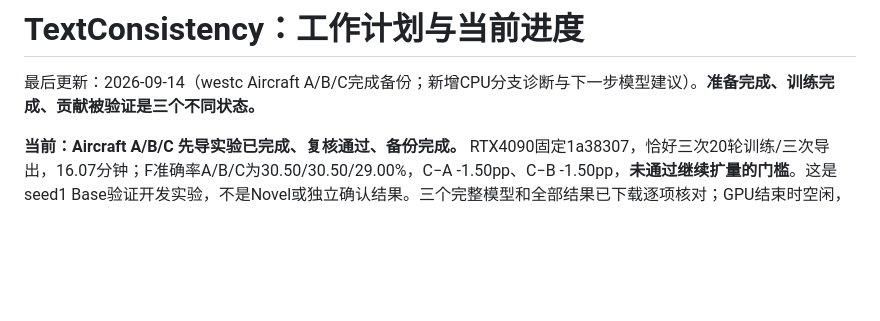
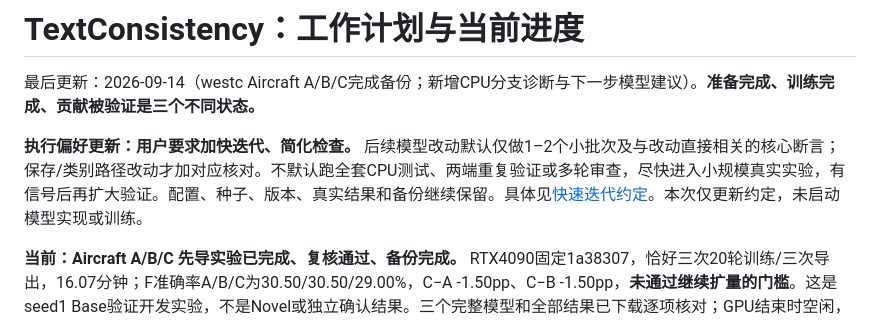
Before and after one commit to guiyangyuan/CDPF, a Markdown page: PROJECT_STATUS.md, the part around the change. GitHub-like rendering; blank space fills up the shorter version.

Commit message:
docs: simplify model iteration checks per user preference

```diff
--- a/PROJECT_STATUS.md
+++ b/PROJECT_STATUS.md
@@ -1,6 +1,8 @@
 # TextConsistency：工作计划与当前进度
 
 最后更新：2026-09-14（westc Aircraft A/B/C完成备份；新增CPU分支诊断与下一步模型建议）。**准备完成、训练完成、贡献被验证是三个不同状态。**
+
+**执行偏好更新：用户要求加快迭代、简化检查。** 后续模型改动默认仅做1–2个小批次及与改动直接相关的核心断言；保存/类别路径改动才加对应核对。不默认跑全套CPU测试、两端重复验证或多轮审查，尽快进入小规模真实实验，有信号后再扩大验证。配置、种子、版本、真实结果和备份继续保留。具体见[快速迭代约定](reports/diagnostics/visual-adapter-followup-20260914/README.md#快速迭代约定2026-09-14用户要求简化检查)。本次仅更新约定，未启动模型实现或训练。
 
 **当前：Aircraft A/B/C 先导实验已完成、复核通过、备份完成。** RTX4090固定1a38307，恰好三次20轮训练/三次导出，16.07分钟；F准确率A/B/C为30.50/30.50/29.00%，C−A -1.50pp、C−B -1.50pp，**未通过继续扩量的门槛**。这是seed1 Base验证开发实验，不是Novel或独立确认结果。三个完整模型和全部结果已下载逐项核对；GPU结束时空闲，可以关卡。见[本轮完整报告](reports/experiments/visual-adapter-westc-20260914/README.md)。
 
```
Also changed, not shown: 1 other file.
